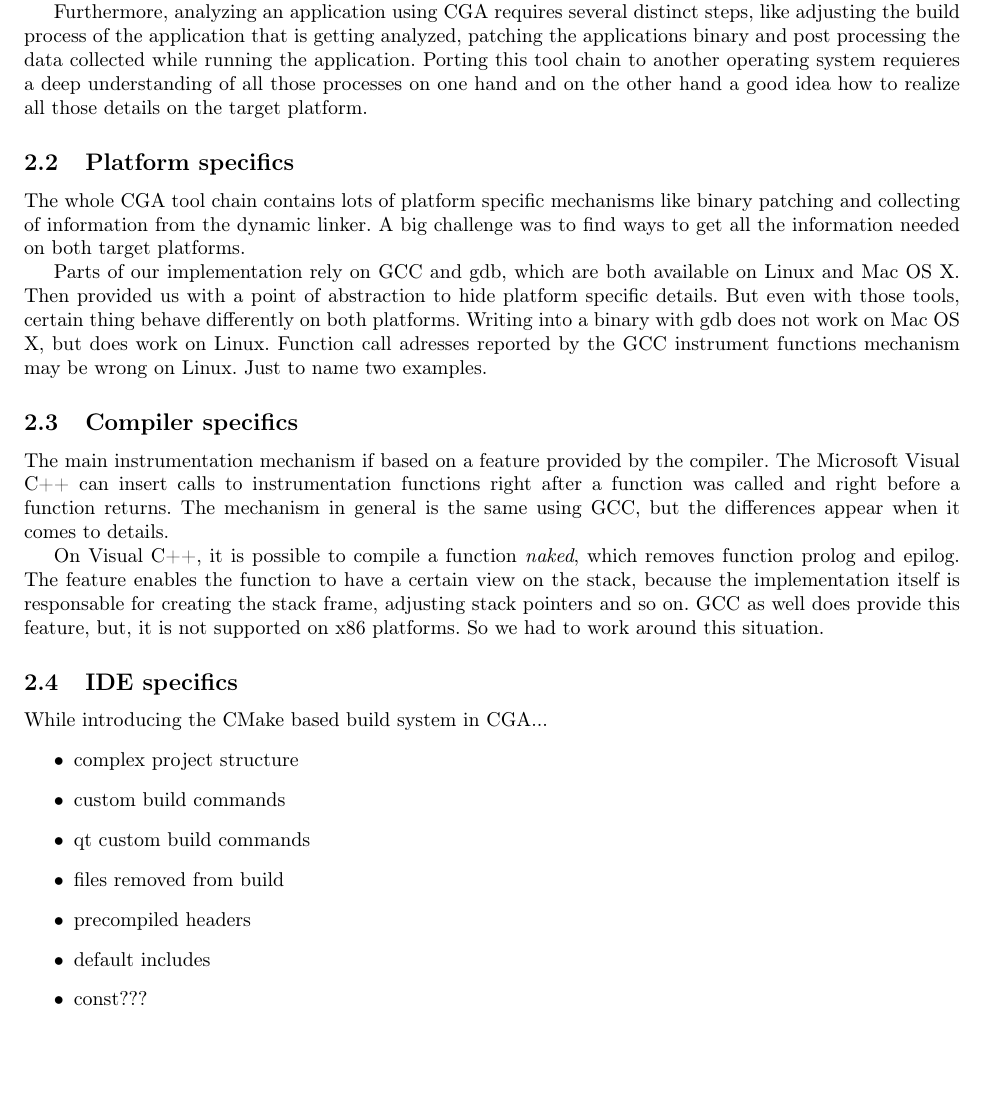
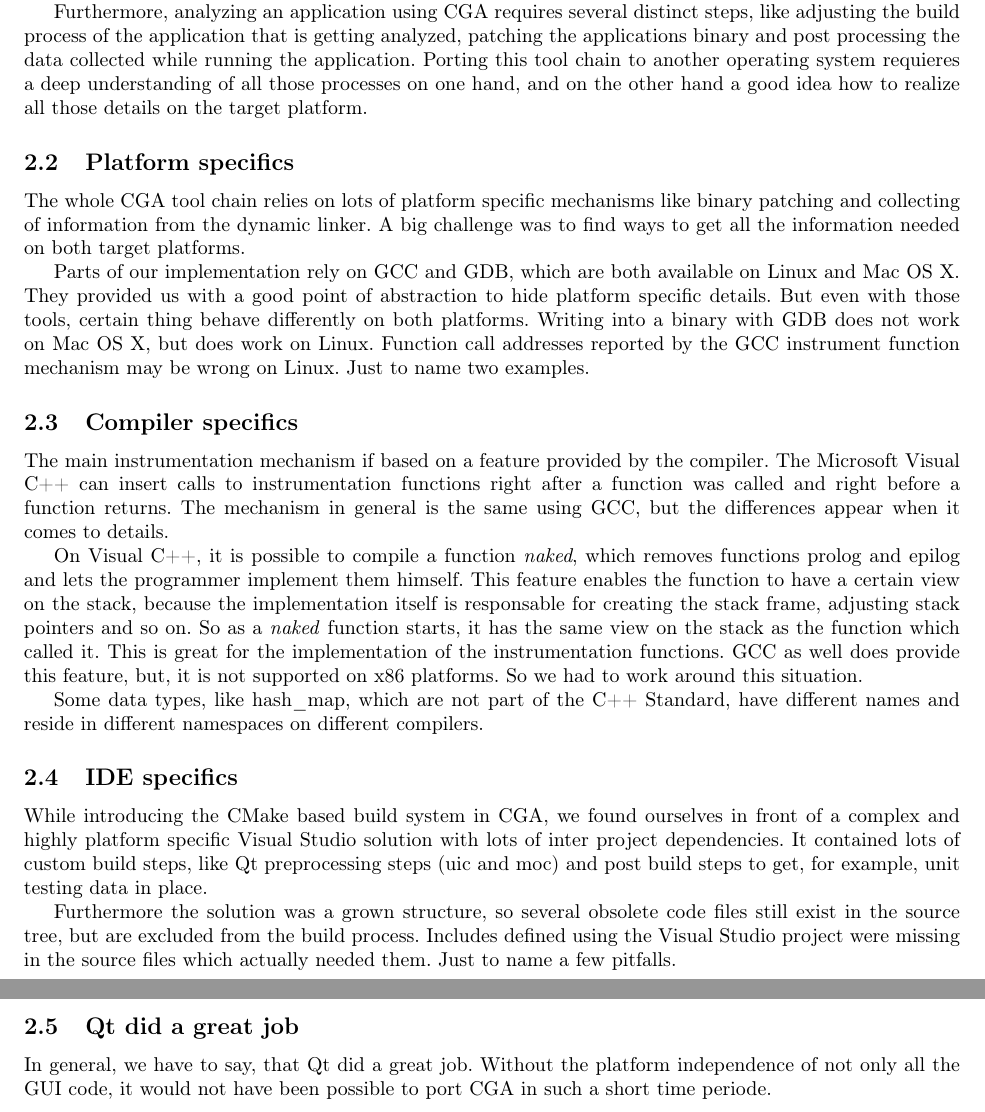
Before and after one commit to torsten/ap_gcc, a LaTeX paper (documentation/ap_gcc.tex, which reads documentation/chapters/challenges.tex): part of page 5 of 14 before the commit and two parts of pages 5 and 6 of 15 after it, the two joined at a grey line, cut so that both start at the same text, the shorter picture padded with empty space. Compiled offline with pdfLaTeX.

Commit message:
[ADDED] more on challenges

```diff
--- a/documentation/chapters/challenges.tex
+++ b/documentation/chapters/challenges.tex
@@ -2,30 +2,20 @@
 
 \subsection{Complexity} The first challenge was the complexity of CGA. The main application itself contains more than 70.000 lines of code. The whole distribution consists of about 170.000 lines of code.
 
-Furthermore, analyzing an application using CGA requires several distinct steps, like adjusting the build process of the application that is getting analyzed, patching the applications binary and post processing the data collected while running the application. Porting this tool chain to another operating system requieres a deep understanding of all those processes on one hand and on the other hand a good idea how to realize all those details on the target platform.
+Furthermore, analyzing an application using CGA requires several distinct steps, like adjusting the build process of the application that is getting analyzed, patching the applications binary and post processing the data collected while running the application. Porting this tool chain to another operating system requieres a deep understanding of all those processes on one hand, and on the other hand a good idea how to realize all those details on the target platform.
 
-\subsection{Platform specifics} The whole CGA tool chain contains lots of platform specific mechanisms like binary patching and collecting of information from the dynamic linker. A big challenge was to find ways to get all the information needed on both target platforms.
+\subsection{Platform specifics} The whole CGA tool chain relies on lots of platform specific mechanisms like binary patching and collecting of information from the dynamic linker. A big challenge was to find ways to get all the information needed on both target platforms.
 
-Parts of our implementation rely on GCC and gdb, which are both available on Linux and Mac OS X. Then provided us with a point of abstraction to hide platform specific details. But even with those tools, certain thing behave differently on both platforms. Writing into a binary with gdb does not work on Mac OS X, but does work on Linux. Function call adresses reported by the GCC instrument functions mechanism may be wrong on Linux. Just to name two examples.
+Parts of our implementation rely on GCC and GDB, which are both available on Linux and Mac OS X. They provided us with a good point of abstraction to hide platform specific details. But even with those tools, certain thing behave differently on both platforms. Writing into a binary with GDB does not work on Mac OS X, but does work on Linux. Function call addresses reported by the GCC instrument function mechanism may be wrong on Linux. Just to name two examples.
 
 \subsection{Compiler specifics} The main instrumentation mechanism if based on a feature provided by the compiler. The Microsoft Visual C++ can insert calls to instrumentation functions right after a function was called and right before a function returns. The mechanism in general is the same using GCC, but the differences appear when it comes to details.
 
-On Visual C++, it is possible to compile a function \emph{naked}, which removes function prolog and epilog. The feature enables the function to have a certain view on the stack, because the implementation itself is responsable for creating the stack frame, adjusting stack pointers and so on. GCC as well does provide this feature, but, it is not supported on x86 platforms. So we had to work around this situation.
+On Visual C++, it is possible to compile a function \emph{naked}, which removes functions prolog and epilog and lets the programmer implement them himself. This feature enables the function to have a certain view on the stack, because the implementation itself is responsable for creating the stack frame, adjusting stack pointers and so on. So as a \emph{naked} function starts, it has the same view on the stack as the function which called it. This is great for the implementation of the instrumentation functions. GCC as well does provide this feature, but, it is not supported on x86 platforms. So we had to work around this situation.
 
-\subsection{IDE specifics} While introducing the CMake based build system in CGA...
-\begin{itemize}
+Some data types, like hash\_map, which are not part of the C++ Standard, have different names and reside in different namespaces on different compilers.
 
-	\item complex project structure
+\subsection{IDE specifics} While introducing the CMake based build system in CGA, we found ourselves in front of a complex and highly platform specific Visual Studio solution with lots of inter project dependencies. It contained lots of custom build steps, like Qt preprocessing steps (uic and moc) and post build steps to get, for example, unit testing data in place.
 
-	\item custom build commands
+Furthermore the solution was a grown structure, so several obsolete code files still exist in the source tree, but are excluded from the build process. Includes defined using the Visual Studio project were missing in the source files which actually needed them. Just to name a few pitfalls.
 
-	\item qt custom build commands
-
-	\item files removed from build
-
-	\item precompiled headers
-
-	\item default includes
-
-	\item const???
-\end{itemize}
+\subsection{Qt did a great job} In general, we have to say, that Qt did a great job. Without the platform independence of not only all the GUI code, it would not have been possible to port CGA in such a short time periode.
```
Also changed, not shown: documentation/ap_gcc.pdf.
